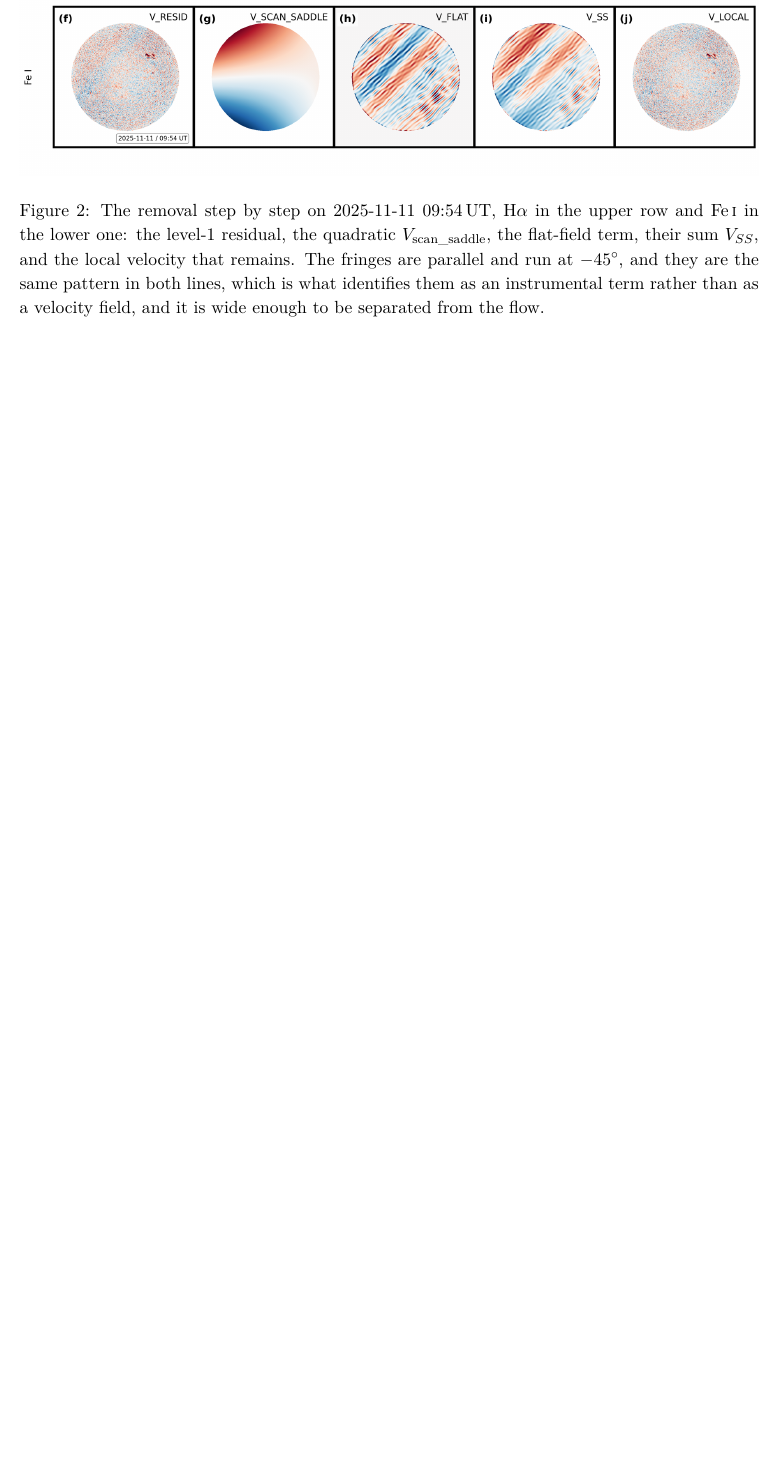
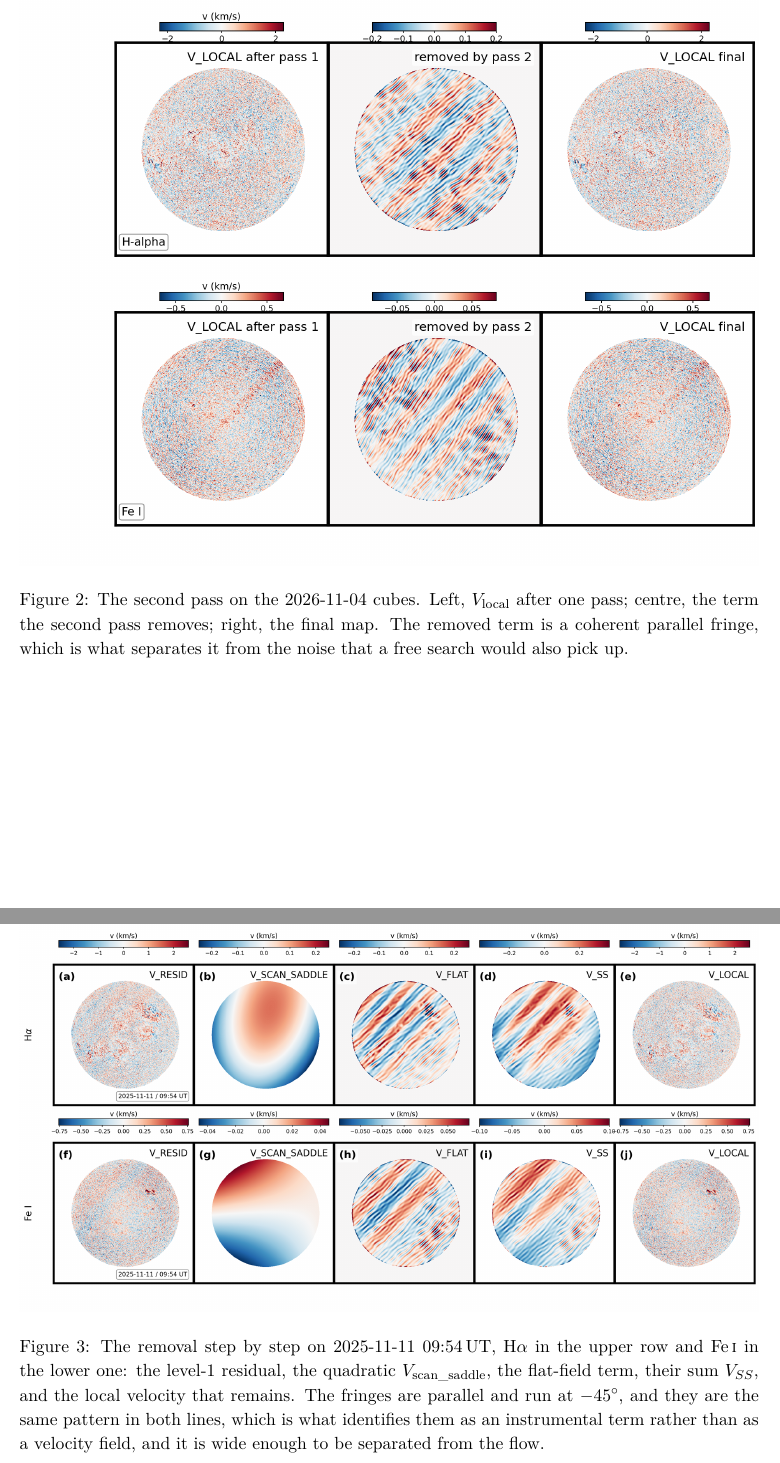
Before and after one commit to niyw1997/solar-chromosphere-velocity, a LaTeX paper (docs/manual.tex): part of page 11 of 16 before the commit and two parts of pages 11 and 12 of 17 after it, the two joined at a grey line, cut at the place of the change, the shorter picture padded with empty space. Compiled offline with XeLaTeX.

Commit message:
Bring the 2.5.0 documentation in line with the standing rules
  * the README version line still read 2.4.0;
  * the second-pass figure was in docs/figs but referenced nowhere.  It now
    illustrates the paragraph it belongs to in the manual, in both editions, so
    the README keeps the single product figure and every figure has a home;
  * the README paragraph is tightened: the gate makes the pass safe rather than
    honest, and the wording follows the same objective register as the rest;
  * the two placeholder dashes in the OUTPUT.md table are spelled out.

Both manuals rebuild to 0 undefined references and 0 overfull boxes.

```diff
--- a/docs/manual.tex
+++ b/docs/manual.tex
@@ -626,6 +626,17 @@ to sixteen times the median, so nothing under forty is accepted.  Across four
 events the pass lowers the local velocity by up to 2.2\,per\,cent, and leaves a
 cube alone where one pass already sufficed.
 
+\begin{figure}[htbp]
+\centering
+\includegraphics[width=\textwidth]{figs/second_pass_20261104.png}
+\caption{The second pass on the 2026-11-04 cubes.  Left, $V_{\mathrm{local}}$ after
+one pass; centre, the term the second pass removes; right, the final map.  The
+removed term is a coherent parallel fringe, which is what separates it from the
+noise that a free search would also pick up.}
+\label{fig:second-pass}
+\end{figure}
+
+
 \paragraph{Active-region protection.}  Real structures must not be erased by the
 flat field, so the template is multiplied by a smooth weight
 \begin{equation}
```
Also changed, not shown: docs/OUTPUT.md (+2 -2 lines), docs/QUICKSTART.md (+2 -2 lines), README.md, 1 other file.
